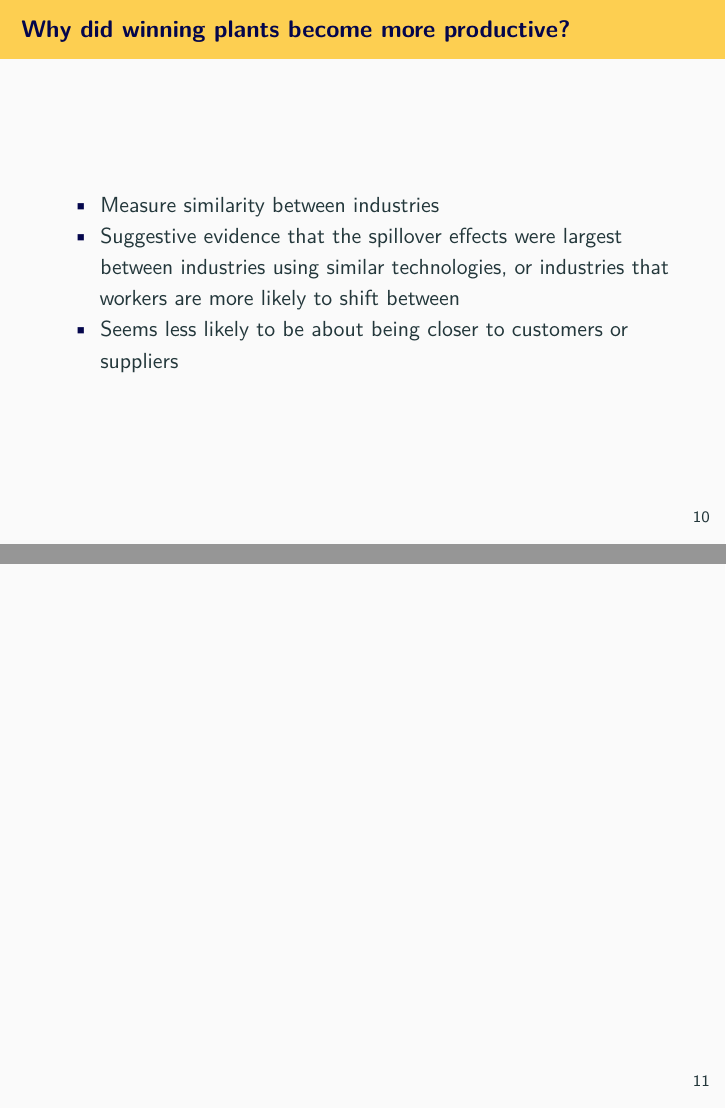
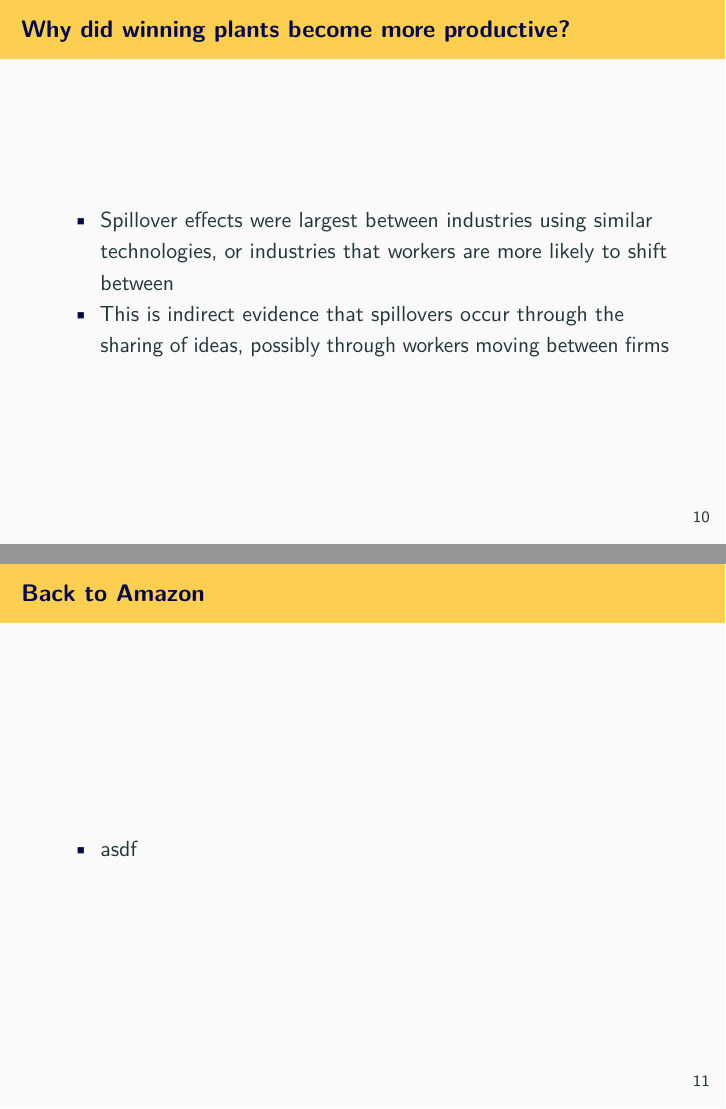
Before and after one commit to weiyangtham/econ_issues, an R Markdown document (spillovers/spillovers.Rmd): pages 10 and 11 of 11 before the commit and pages 10 and 11 of 15 after it, joined at a grey line. Rendered offline with R 4.5, knitr and Pandoc, then LaTeX, with nearby package versions.

Commit message:
transition into knowledge spillovers literature

````diff
--- a/spillovers/spillovers.Rmd
+++ b/spillovers/spillovers.Rmd
@@ -79,6 +79,9 @@ knitr::include_graphics("moretti_milliondollar_coefs.png")
 ```
 
 ## Why did winning plants become more productive?
-- Measure similarity between industries
-- Suggestive evidence that the spillover effects were largest between industries using similar technologies, or industries that workers are more likely to shift between
-- Seems less likely to be about being closer to customers or suppliers
+- Spillover effects were largest between industries using similar technologies, or industries that workers are more likely to shift between
+- This is indirect evidence that spillovers occur through the sharing of ideas, possibly through workers moving between firms
+
+## Back to Amazon
+
+- asdf
````
Also changed, not shown: spillovers/spillovers.Rmd (19 more changed lines).
